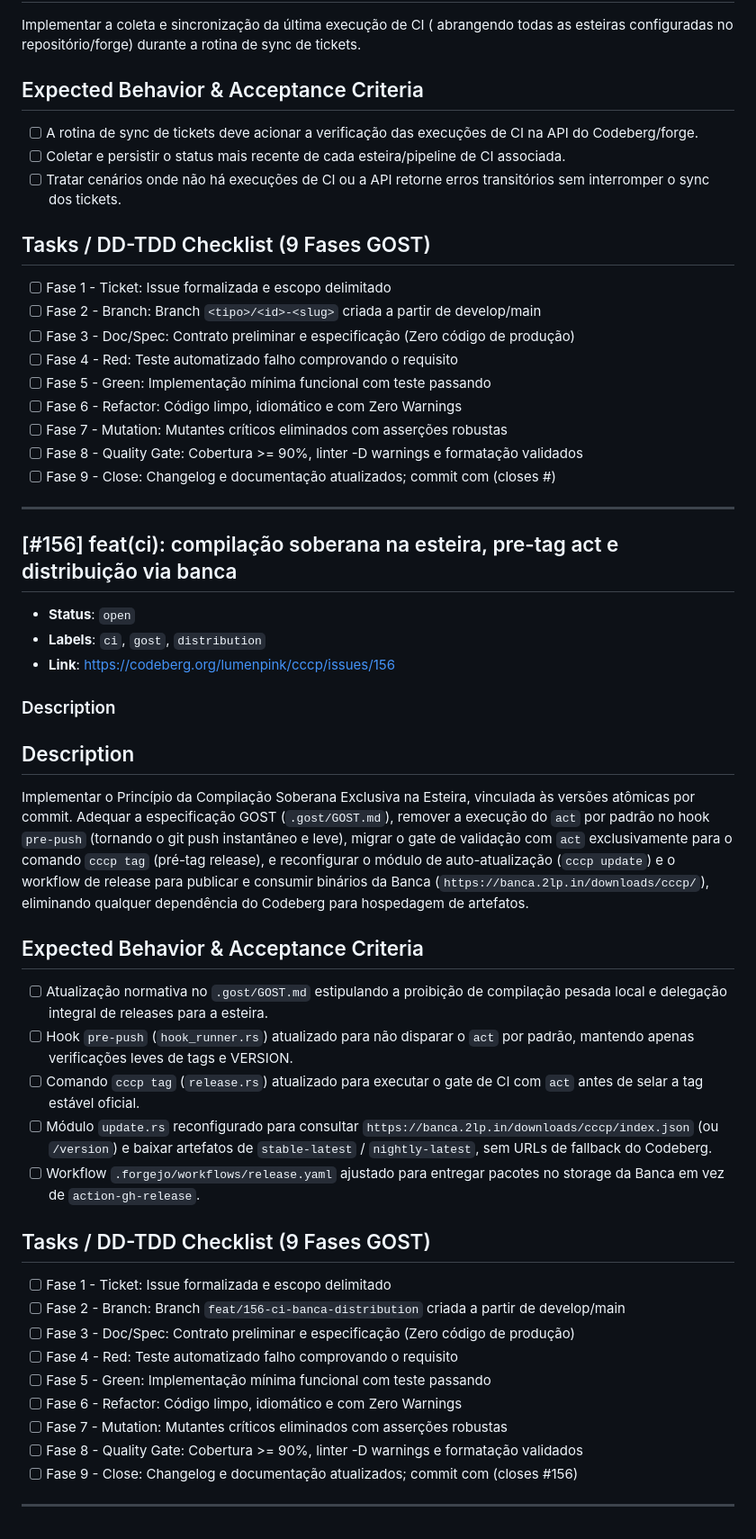
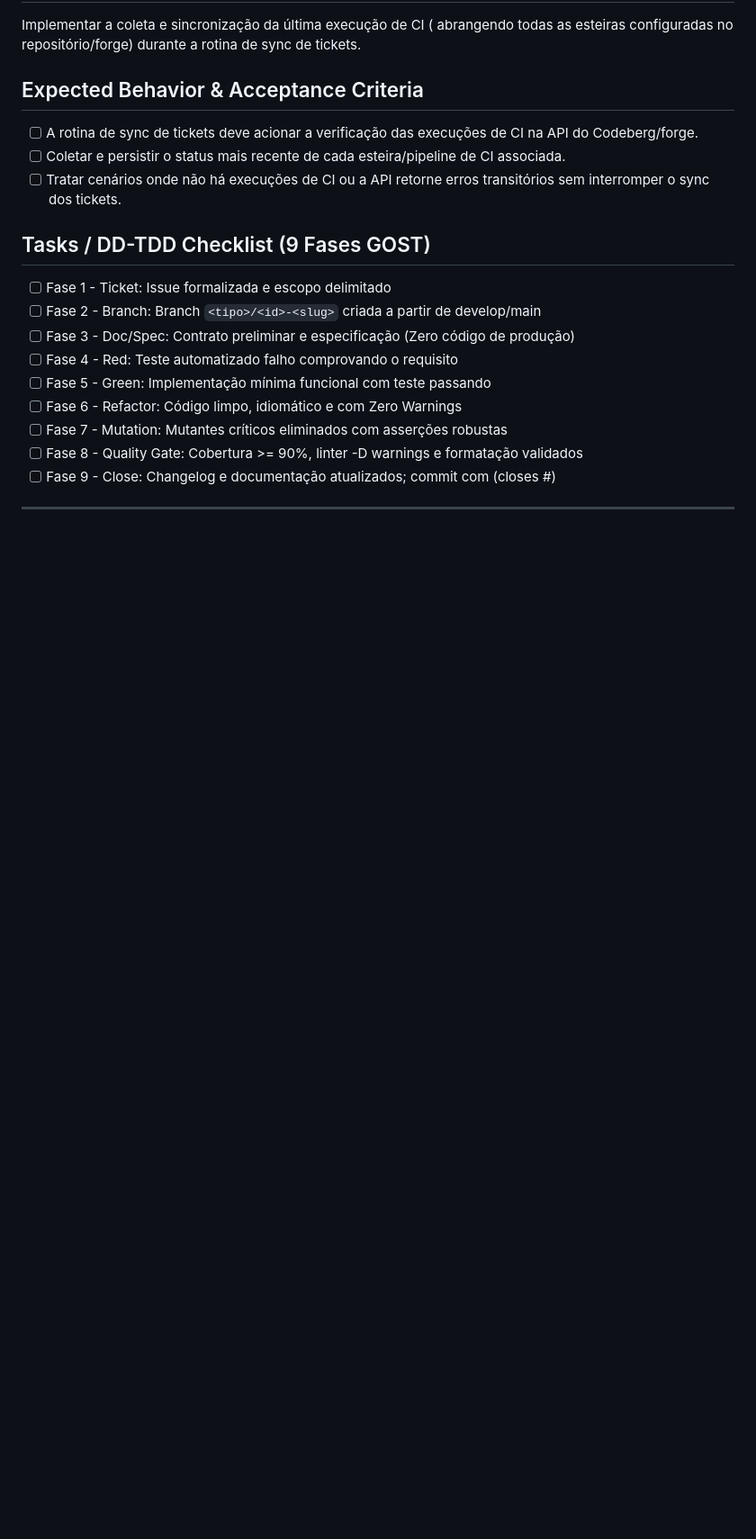
Before and after one commit to lumenpink/cccp, a Markdown page: .antigravity/tickets.md, the part around one of its changes. Shown at 90% size. Drawn GitHub-style; blank space fills up the shorter version.

```diff
--- a/.antigravity/tickets.md
+++ b/.antigravity/tickets.md
@@ -54,31 +84,3 @@ Implementar a coleta e sincronização da última execução de CI ( abrangendo
 - [ ] Fase 9 - Close: Changelog e documentação atualizados; commit com (closes #<id>)
 
 ---
-## [#156] feat(ci): compilação soberana na esteira, pre-tag act e distribuição via banca
-- **Status**: `open`
-- **Labels**: `ci`, `gost`, `distribution`
-- **Link**: https://codeberg.org/lumenpink/cccp/issues/156
-
-### Description
-## Description
-Implementar o Princípio da Compilação Soberana Exclusiva na Esteira, vinculada às versões atômicas por commit. Adequar a especificação GOST (`.gost/GOST.md`), remover a execução do `act` por padrão no hook `pre-push` (tornando o git push instantâneo e leve), migrar o gate de validação com `act` exclusivamente para o comando `cccp tag` (pré-tag release), e reconfigurar o módulo de auto-atualização (`cccp update`) e o workflow de release para publicar e consumir binários da Banca (`https://banca.2lp.in/downloads/cccp/`), eliminando qualquer dependência do Codeberg para hospedagem de artefatos.
-
-## Expected Behavior & Acceptance Criteria
-- [ ] Atualização normativa no `.gost/GOST.md` estipulando a proibição de compilação pesada local e delegação integral de releases para a esteira.
-- [ ] Hook `pre-push` (`hook_runner.rs`) atualizado para não disparar o `act` por padrão, mantendo apenas verificações leves de tags e VERSION.
-- [ ] Comando `cccp tag` (`release.rs`) atualizado para executar o gate de CI com `act` antes de selar a tag estável oficial.
-- [ ] Módulo `update.rs` reconfigurado para consultar `https://banca.2lp.in/downloads/cccp/index.json` (ou `/version`) e baixar artefatos de `stable-latest` / `nightly-latest`, sem URLs de fallback do Codeberg.
-- [ ] Workflow `.forgejo/workflows/release.yaml` ajustado para entregar pacotes no storage da Banca em vez de `action-gh-release`.
-
-## Tasks / DD-TDD Checklist (9 Fases GOST)
-- [ ] Fase 1 - Ticket: Issue formalizada e escopo delimitado
-- [ ] Fase 2 - Branch: Branch `feat/156-ci-banca-distribution` criada a partir de develop/main
-- [ ] Fase 3 - Doc/Spec: Contrato preliminar e especificação (Zero código de produção)
-- [ ] Fase 4 - Red: Teste automatizado falho comprovando o requisito
-- [ ] Fase 5 - Green: Implementação mínima funcional com teste passando
-- [ ] Fase 6 - Refactor: Código limpo, idiomático e com Zero Warnings
-- [ ] Fase 7 - Mutation: Mutantes críticos eliminados com asserções robustas
-- [ ] Fase 8 - Quality Gate: Cobertura >= 90%, linter -D warnings e formatação validados
-- [ ] Fase 9 - Close: Changelog e documentação atualizados; commit com (closes #156)
-
----
```
Also changed, not shown: other parts of .antigravity/tickets.md (+31 -1 lines).
